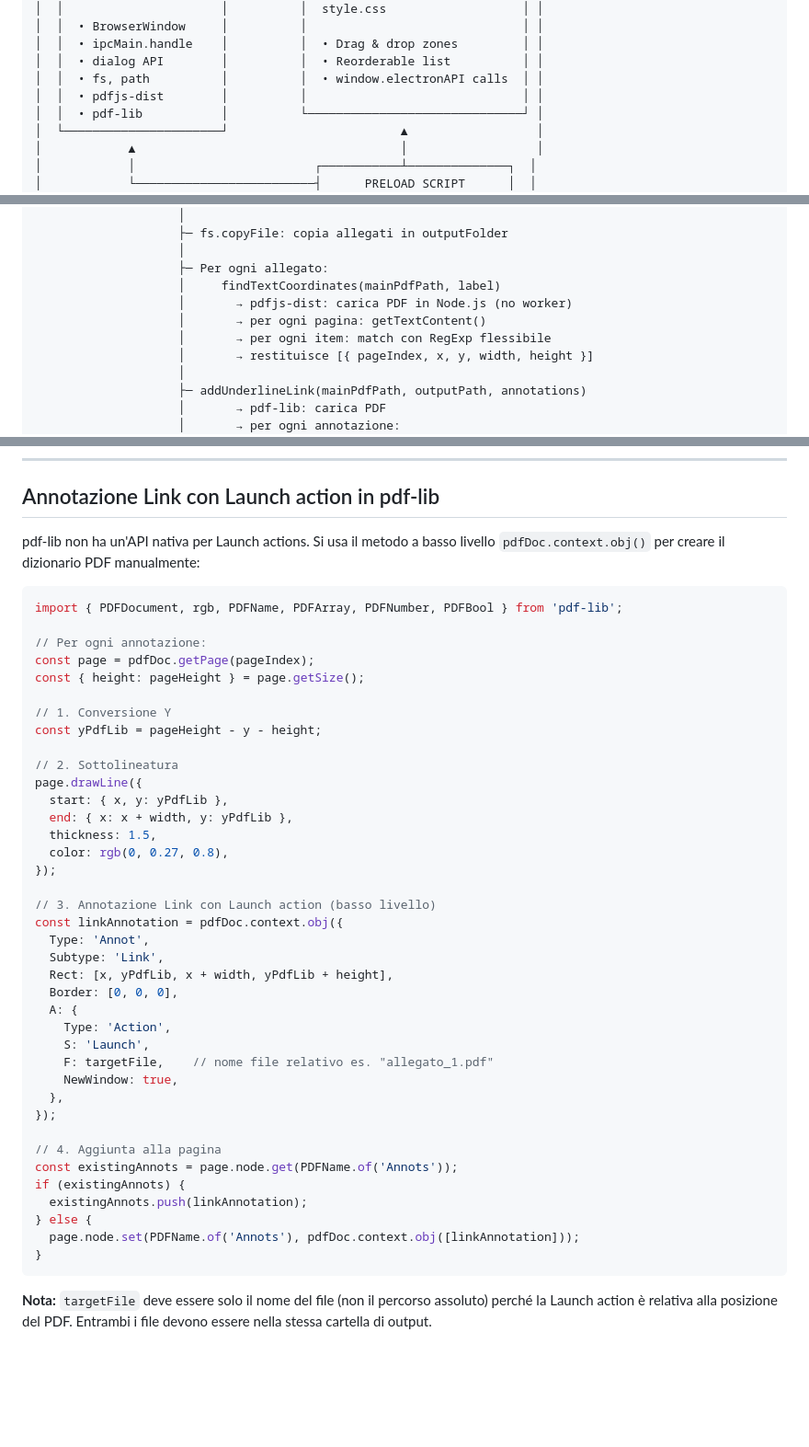
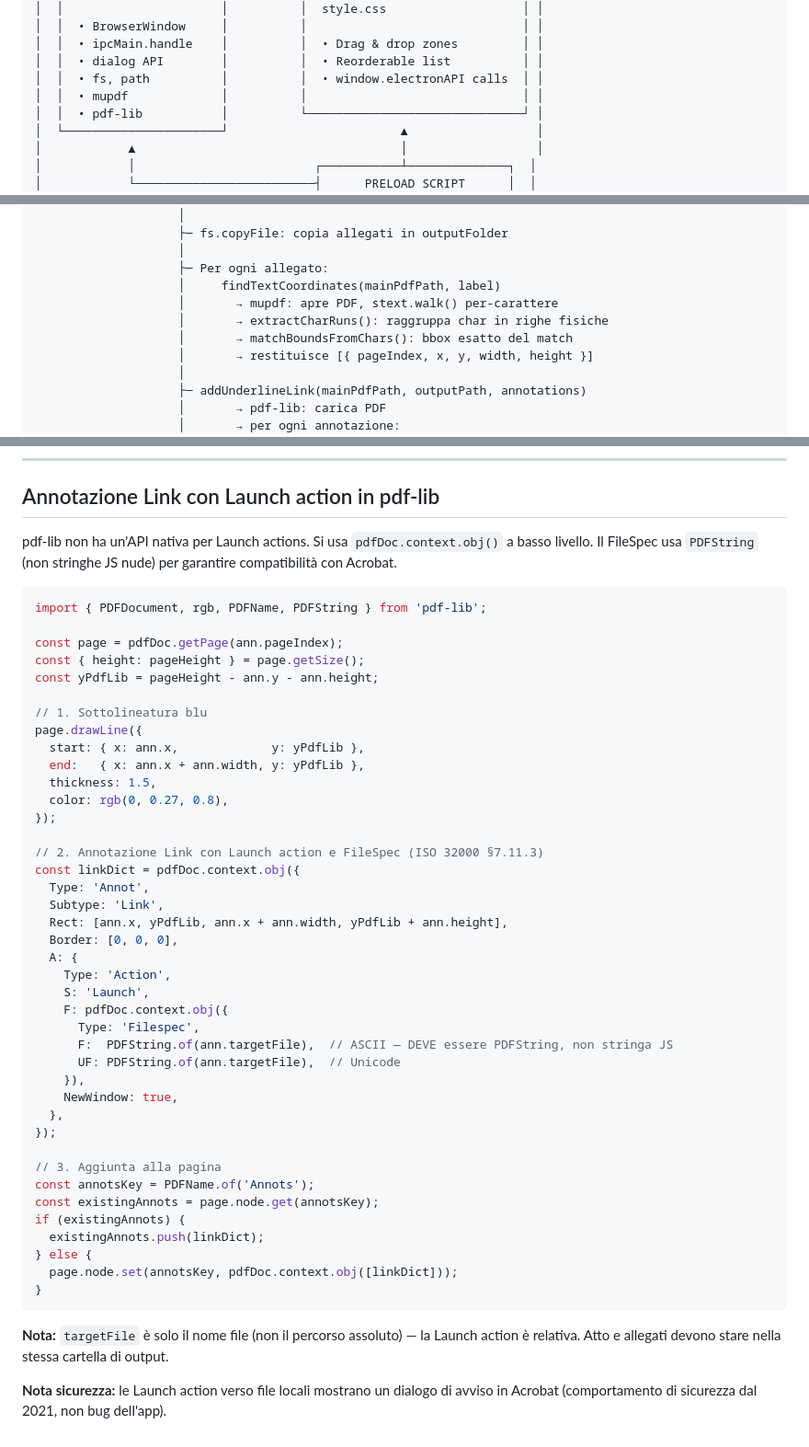
Before and after one commit to avvocati-e-mac/pct-link-generator, a Markdown page: ARCHITECTURE.md, 3 parts joined by grey strips. Shown at 92% size. GitHub-like rendering; blank space fills up the shorter version.

````diff
--- a/ARCHITECTURE.md
+++ b/ARCHITECTURE.md
@@ -17,7 +17,7 @@
 │  │  • ipcMain.handle    │          │  • Drag & drop zones         │ │
 │  │  • dialog API        │          │  • Reorderable list          │ │
 │  │  • fs, path          │          │  • window.electronAPI calls  │ │
-│  │  • pdfjs-dist        │          │                              │ │
+│  │  • mupdf             │          │                              │ │
 │  │  • pdf-lib           │          └──────────────────────────────┘ │
 │  └──────────────────────┘                        ▲                  │
 │            ▲                                     │                  │
@@ -98,9 +98,9 @@ UTENTE
                     │
                     ├─ Per ogni allegato:
                     │     findTextCoordinates(mainPdfPath, label)
-                    │       → pdfjs-dist: carica PDF in Node.js (no worker)
-                    │       → per ogni pagina: getTextContent()
-                    │       → per ogni item: match con RegExp flessibile
+                    │       → mupdf: apre PDF, stext.walk() per-carattere
+                    │       → extractCharRuns(): raggruppa char in righe fisiche
+                    │       → matchBoundsFromChars(): bbox esatto del match
                     │       → restituisce [{ pageIndex, x, y, width, height }]
                     │
                     ├─ addUnderlineLink(mainPdfPath, outputPath, annotations)
@@ -213,50 +188,54 @@ yPdfLib = pageHeight - yPdfjs - itemHeight
 
 ## Annotazione Link con Launch action in pdf-lib
 
-pdf-lib non ha un'API nativa per Launch actions. Si usa il metodo a basso livello
-`pdfDoc.context.obj()` per creare il dizionario PDF manualmente:
+pdf-lib non ha un'API nativa per Launch actions. Si usa `pdfDoc.context.obj()` a basso livello.
+Il FileSpec usa `PDFString` (non stringhe JS nude) per garantire compatibilità con Acrobat.
 
 ```javascript
-import { PDFDocument, rgb, PDFName, PDFArray, PDFNumber, PDFBool } from 'pdf-lib';
+import { PDFDocument, rgb, PDFName, PDFString } from 'pdf-lib';
 
-// Per ogni annotazione:
-const page = pdfDoc.getPage(pageIndex);
+const page = pdfDoc.getPage(ann.pageIndex);
 const { height: pageHeight } = page.getSize();
+const yPdfLib = pageHeight - ann.y - ann.height;
 
-// 1. Conversione Y
-const yPdfLib = pageHeight - y - height;
-
-// 2. Sottolineatura
+// 1. Sottolineatura blu
 page.drawLine({
-  start: { x, y: yPdfLib },
-  end: { x: x + width, y: yPdfLib },
+  start: { x: ann.x,             y: yPdfLib },
+  end:   { x: ann.x + ann.width, y: yPdfLib },
   thickness: 1.5,
   color: rgb(0, 0.27, 0.8),
 });
 
-// 3. Annotazione Link con Launch action (basso livello)
-const linkAnnotation = pdfDoc.context.obj({
+// 2. Annotazione Link con Launch action e FileSpec (ISO 32000 §7.11.3)
+const linkDict = pdfDoc.context.obj({
   Type: 'Annot',
   Subtype: 'Link',
-  Rect: [x, yPdfLib, x + width, yPdfLib + height],
+  Rect: [ann.x, yPdfLib, ann.x + ann.width, yPdfLib + ann.height],
   Border: [0, 0, 0],
   A: {
     Type: 'Action',
     S: 'Launch',
-    F: targetFile,    // nome file relativo es. "allegato_1.pdf"
+    F: pdfDoc.context.obj({
+      Type: 'Filespec',
+      F:  PDFString.of(ann.targetFile),  // ASCII — DEVE essere PDFString, non stringa JS
+      UF: PDFString.of(ann.targetFile),  // Unicode
+    }),
     NewWindow: true,
   },
 });
 
-// 4. Aggiunta alla pagina
-const existingAnnots = page.node.get(PDFName.of('Annots'));
+// 3. Aggiunta alla pagina
+const annotsKey = PDFName.of('Annots');
+const existingAnnots = page.node.get(annotsKey);
 if (existingAnnots) {
-  existingAnnots.push(linkAnnotation);
+  existingAnnots.push(linkDict);
 } else {
-  page.node.set(PDFName.of('Annots'), pdfDoc.context.obj([linkAnnotation]));
+  page.node.set(annotsKey, pdfDoc.context.obj([linkDict]));
 }
 ```
 
-**Nota:** `targetFile` deve essere solo il nome del file (non il percorso assoluto)
-perché la Launch action è relativa alla posizione del PDF. Entrambi i file devono
-essere nella stessa cartella di output.
+**Nota:** `targetFile` è solo il nome file (non il percorso assoluto) — la Launch action
+è relativa. Atto e allegati devono stare nella stessa cartella di output.
+
+**Nota sicurezza:** le Launch action verso file locali mostrano un dialogo di avviso in
+Acrobat (comportamento di sicurezza dal 2021, non bug dell'app).
````
Also changed, not shown: other parts of ARCHITECTURE.md (+38 -63 lines), DEVLOG.md (+27 -0 lines), README.md (added, +86 -0 lines).
